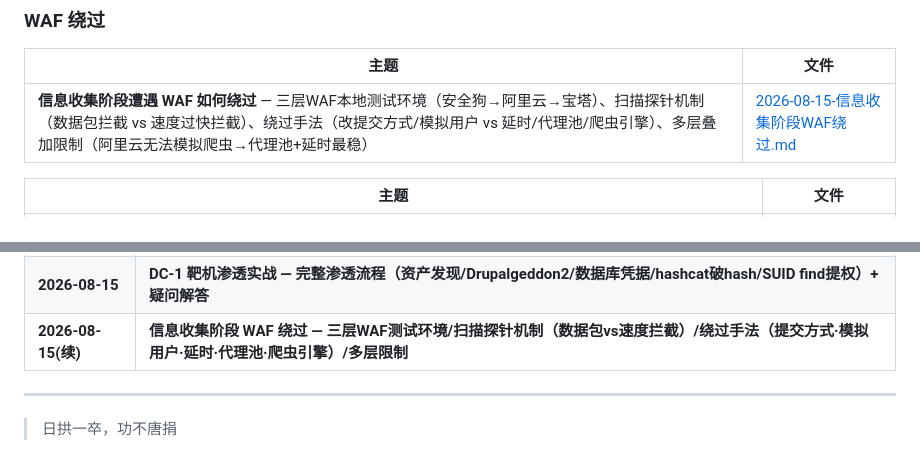
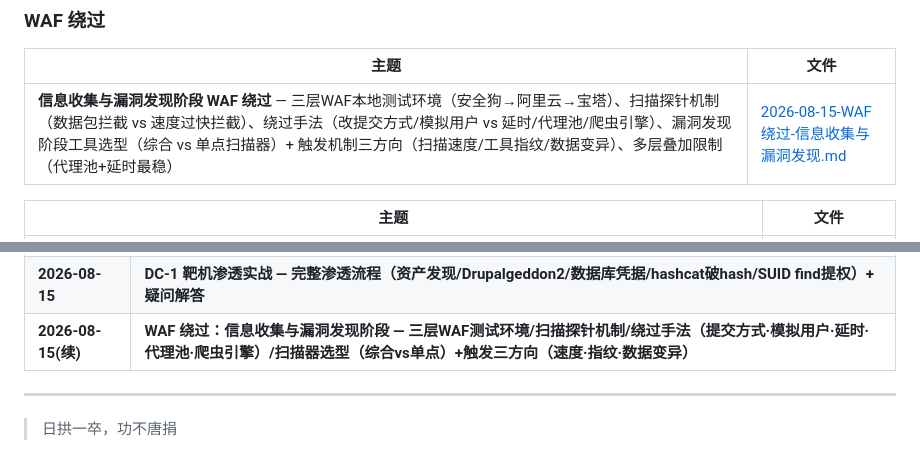
Before and after one commit to Monney-sys/daily-learning, a Markdown page: README.md, 2 parts joined by grey strips. GitHub-like rendering.

Commit message:
学习笔记: 2026-08-15 WAF绕过-信息收集与漏洞发现阶段(扫描器选型+触发三方向)

```diff
--- a/README.md
+++ b/README.md
@@ -107,7 +107,7 @@
 
 | 主题 | 文件 |
 |------|------|
-| **信息收集阶段遭遇 WAF 如何绕过** — 三层WAF本地测试环境（安全狗→阿里云→宝塔）、扫描探针机制（数据包拦截 vs 速度过快拦截）、绕过手法（改提交方式/模拟用户 vs 延时/代理池/爬虫引擎）、多层叠加限制（阿里云无法模拟爬虫→代理池+延时最稳） | [2026-08-15-信息收集阶段WAF绕过.md](./2026-08-15-信息收集阶段WAF绕过.md) |
+| **信息收集与漏洞发现阶段 WAF 绕过** — 三层WAF本地测试环境（安全狗→阿里云→宝塔）、扫描探针机制（数据包拦截 vs 速度过快拦截）、绕过手法（改提交方式/模拟用户 vs 延时/代理池/爬虫引擎）、漏洞发现阶段工具选型（综合 vs 单点扫描器）+ 触发机制三方向（扫描速度/工具指纹/数据变异）、多层叠加限制（代理池+延时最稳） | [2026-08-15-WAF绕过-信息收集与漏洞发现.md](./2026-08-15-WAF绕过-信息收集与漏洞发现.md) |
 
 
 
@@ -157,7 +157,7 @@
 | **2026-08-14(续)** | **APP 应用漏洞发现（漏洞发现系列③）— 抓包分流（http/https·其他协议）/ 逆向（URL 资产提取·反编译重打包）** |
 | **2026-08-14(续2)** | **服务协议与接口漏洞发现（漏洞发现系列④）— 资产收集（端口/域名/子域名）/ 服务协议分类字典 / API接口四面 / 端口WEB·IP-WEB·域名WEB** |
 | **2026-08-15** | **DC-1 靶机渗透实战 — 完整渗透流程（资产发现/Drupalgeddon2/数据库凭据/hashcat破hash/SUID find提权）+ 疑问解答** |
-| **2026-08-15(续)** | **信息收集阶段 WAF 绕过 — 三层WAF测试环境/扫描探针机制（数据包vs速度拦截）/绕过手法（提交方式·模拟用户·延时·代理池·爬虫引擎）/多层限制** |
+| **2026-08-15(续)** | **WAF 绕过：信息收集与漏洞发现阶段 — 三层WAF测试环境/扫描探针机制/绕过手法（提交方式·模拟用户·延时·代理池·爬虫引擎）/扫描器选型（综合vs单点）+触发三方向（速度·指纹·数据变异）** |
 
 ---
 
```
Also changed, not shown: 2026-08-15-WAF绕过-信息收集与漏洞发现.md (renamed from 2026-08-15-信息收集阶段WAF绕过.md, +40 -9 lines).
